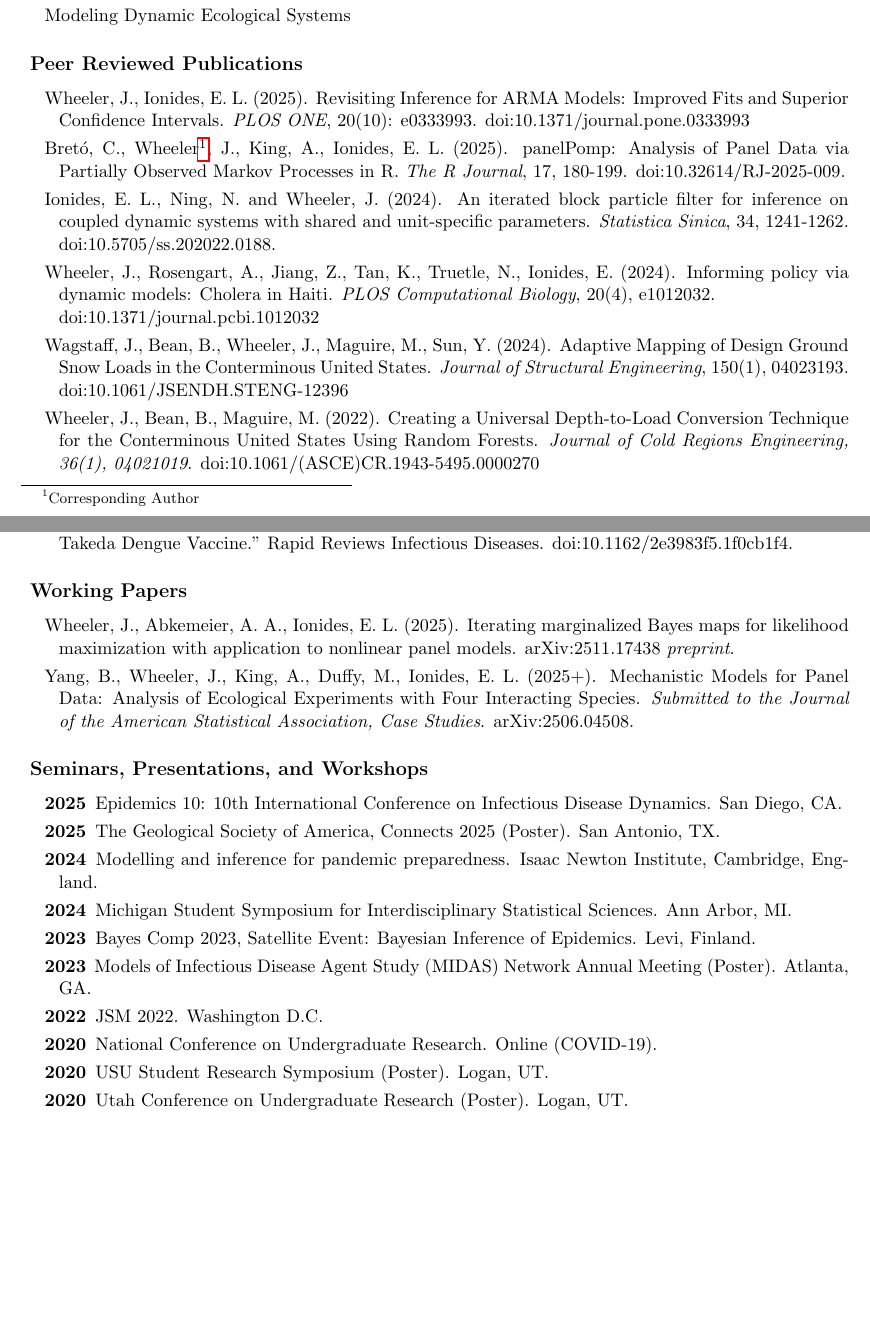
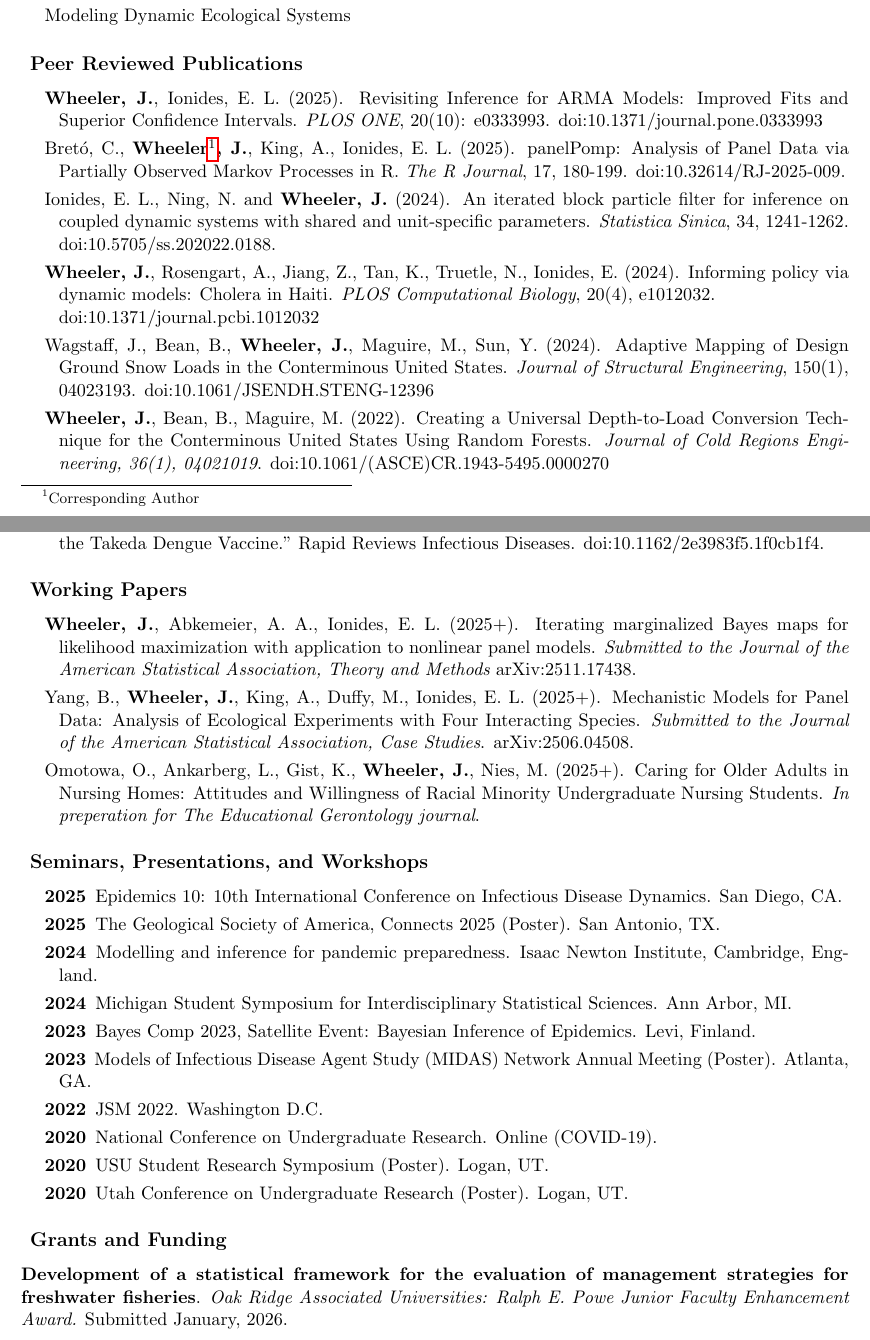
Before and after one commit to jeswheel/jeswheel.github.io, a LaTeX CV (texDocs/cv.tex): two parts of pages 1 and 2 of 4 before the commit and two parts of pages 1 and 2 of 5 after it, joined at a grey line, cut so that both start at the same text, the shorter picture padded with empty space. The pictures show the PDF file texDocs/cv.pdf that the author committed with the source.

Commit message:
updated resume

```diff
--- a/texDocs/cv.tex
+++ b/texDocs/cv.tex
@@ -156,19 +156,19 @@ Graduated as valedictorian of the College of Science, class of 2020
 
 \begin{reflist}
 
-    \item Wheeler, J., Ionides, E. L. (2025). Revisiting Inference for ARMA Models: Improved Fits and Superior Confidence Intervals. {\it PLOS ONE}, 20(10): e0333993. doi:10.1371/journal.pone.0333993
+    \item \textbf{Wheeler, J.}, Ionides, E. L. (2025). Revisiting Inference for ARMA Models: Improved Fits and Superior Confidence Intervals. {\it PLOS ONE}, 20(10): e0333993. doi:10.1371/journal.pone.0333993
 
-    \item Bret\'o, C., Wheeler\footnote{Corresponding Author}, J., King, A., Ionides, E. L. (2025). panelPomp: Analysis of Panel Data via Partially Observed Markov Processes in R. {\it The R Journal}, 17, 180-199. doi:10.32614/RJ-2025-009.
+    \item Bret\'o, C., \textbf{Wheeler}\footnote{Corresponding Author}\textbf{, J.}, King, A., Ionides, E. L. (2025). panelPomp: Analysis of Panel Data via Partially Observed Markov Processes in R. {\it The R Journal}, 17, 180-199. doi:10.32614/RJ-2025-009.
 
-    \item Ionides, E. L., Ning, N. and Wheeler, J. (2024). An iterated block particle filter for inference on coupled dynamic systems with shared and unit-specific parameters. {\it Statistica Sinica}, 34, 1241-1262. doi:10.5705/ss.202022.0188.
+    \item Ionides, E. L., Ning, N. and \textbf{Wheeler, J.} (2024). An iterated block particle filter for inference on coupled dynamic systems with shared and unit-specific parameters. {\it Statistica Sinica}, 34, 1241-1262. doi:10.5705/ss.202022.0188.
 
-    \item Wheeler, J., Rosengart, A., Jiang, Z., Tan, K., Truetle, N., Ionides, E. (2024). Informing policy via dynamic models: Cholera in Haiti. {\it PLOS Computational Biology}, 20(4), e1012032. \\ doi:10.1371/journal.pcbi.1012032
+    \item \textbf{Wheeler, J.}, Rosengart, A., Jiang, Z., Tan, K., Truetle, N., Ionides, E. (2024). Informing policy via dynamic models: Cholera in Haiti. {\it PLOS Computational Biology}, 20(4), e1012032. \\ doi:10.1371/journal.pcbi.1012032
 
-    \item Wagstaff, J., Bean, B., Wheeler, J., Maguire, M., Sun, Y. (2024). Adaptive Mapping of Design Ground Snow Loads in the Conterminous United States. {\it Journal of Structural Engineering}, 150(1), 04023193. doi:10.1061/JSENDH.STENG-12396
+    \item Wagstaff, J., Bean, B., \textbf{Wheeler, J.}, Maguire, M., Sun, Y. (2024). Adaptive Mapping of Design Ground Snow Loads in the Conterminous United States. {\it Journal of Structural Engineering}, 150(1), 04023193. doi:10.1061/JSENDH.STENG-12396
 
-    \item Wheeler, J., Bean, B., Maguire, M. (2022). Creating a Universal Depth-to-Load Conversion Technique for the Conterminous United States Using Random Forests. {\it Journal of Cold Regions Engineering, 36(1), 04021019}. doi:10.1061/(ASCE)CR.1943-5495.0000270
+    \item \textbf{Wheeler, J.}, Bean, B., Maguire, M. (2022). Creating a Universal Depth-to-Load Conversion Technique for the Conterminous United States Using Random Forests. {\it Journal of Cold Regions Engineering, 36(1), 04021019}. doi:10.1061/(ASCE)CR.1943-5495.0000270
 
-    \item White, T., Wheeler, J., Lindstrom, C., Christensen, R., Moon, K. (2021). GPS-Denied Navigation Using SAR Images and Neural Networks. {\it ICASSP 2021 - 2021 IEEE International Conference on Acoustics, Speech and Signal Processing (ICASSP)}. Toronto, ON, Canada, 2021, pp. 2395-2399, doi:10.1109/ICASSP39728.2021.9414421.
+    \item White, T., \textbf{Wheeler, J.}, Lindstrom, C., Christensen, R., Moon, K. (2021). GPS-Denied Navigation Using SAR Images and Neural Networks. {\it ICASSP 2021 - 2021 IEEE International Conference on Acoustics, Speech and Signal Processing (ICASSP)}. Toronto, ON, Canada, 2021, pp. 2395-2399, doi:10.1109/ICASSP39728.2021.9414421.
 
 \end{reflist}
 
@@ -176,9 +176,9 @@ Graduated as valedictorian of the College of Science, class of 2020
 
 \begin{reflist}
 
-    \item Bean, B., Maguire, M., Sun, Y., Wagstaff, J., Al-Rubaye, S., Wheeler, J., Jarman, S., Rogers, M. (2021). The 2020 National Snow Load Study. {\it Utah State University}. doi:10.26077/200k-pr86.
+    \item Bean, B., Maguire, M., Sun, Y., Wagstaff, J., Al-Rubaye, S., \textbf{Wheeler, J.}, Jarman, S., Rogers, M. (2021). The 2020 National Snow Load Study. {\it Utah State University}. doi:10.26077/200k-pr86.
 
-    \item Ionides, E. L., Wheeler, J. (2024). Review 2: ``Efficacy, Public Health Impact and Optimal Use of the Takeda Dengue Vaccine." Rapid Reviews Infectious Diseases. doi:10.1162/2e3983f5.1f0cb1f4.
+    \item Ionides, E. L., \textbf{Wheeler, J.} (2024). Review 2: ``Efficacy, Public Health Impact and Optimal Use of the Takeda Dengue Vaccine." Rapid Reviews Infectious Diseases. doi:10.1162/2e3983f5.1f0cb1f4.
 
 \end{reflist}
 
@@ -186,11 +186,11 @@ Graduated as valedictorian of the College of Science, class of 2020
 
 \begin{reflist}
 
+    \item \textbf{Wheeler, J.}, Abkemeier, A. A., Ionides, E. L. (2025+). Iterating marginalized Bayes maps for likelihood maximization with application to nonlinear panel models. {\it Submitted to the Journal of the American Statistical Association, Theory and Methods} arXiv:2511.17438.
 
-    \item Wheeler, J., Abkemeier, A. A., Ionides, E. L. (2025). Iterating marginalized Bayes maps for likelihood maximization with application to nonlinear panel models. arXiv:2511.17438 {\it preprint}.
+    \item Yang, B., \textbf{Wheeler, J.}, King, A., Duffy, M., Ionides, E. L. (2025+). Mechanistic Models for Panel Data: Analysis of Ecological Experiments with Four Interacting Species. {\it Submitted to the Journal of the American Statistical Association, Case Studies}. 	arXiv:2506.04508.
 
-
-    \item Yang, B., Wheeler, J., King, A., Duffy, M., Ionides, E. L. (2025+). Mechanistic Models for Panel Data: Analysis of Ecological Experiments with Four Interacting Species. {\it Submitted to the Journal of the American Statistical Association, Case Studies}. 	arXiv:2506.04508.
+    \item Omotowa, O., Ankarberg, L., Gist, K., \textbf{Wheeler, J.}, Nies, M. (2025+). Caring for Older Adults in Nursing Homes: Attitudes and Willingness of Racial Minority Undergraduate Nursing Students. {\it In preperation for The Educational Gerontology journal}.
 
 \end{reflist}
 
@@ -228,6 +228,10 @@ Graduated as valedictorian of the College of Science, class of 2020
 
 \end{reflist}
 
+\subsection*{Grants and Funding}
+
+\noindent \textbf{Development of a statistical framework for the evaluation of management strategies for freshwater fisheries}. {\it Oak Ridge Associated Universities: Ralph E. Powe Junior Faculty Enhancement Award.} Submitted January, 2026.
+
 \subsection*{Awards}
 
 \noindent\hspace{5mm}\textbf{StatsForward Fellowship}, The American Statistical Association. \hfill{\textit{September 2025}}
```
Also changed, not shown: _quarto.yml (+2 -0 lines), texDocs/cv.pdf, texDocs/cv.tex (14 more changed lines).
